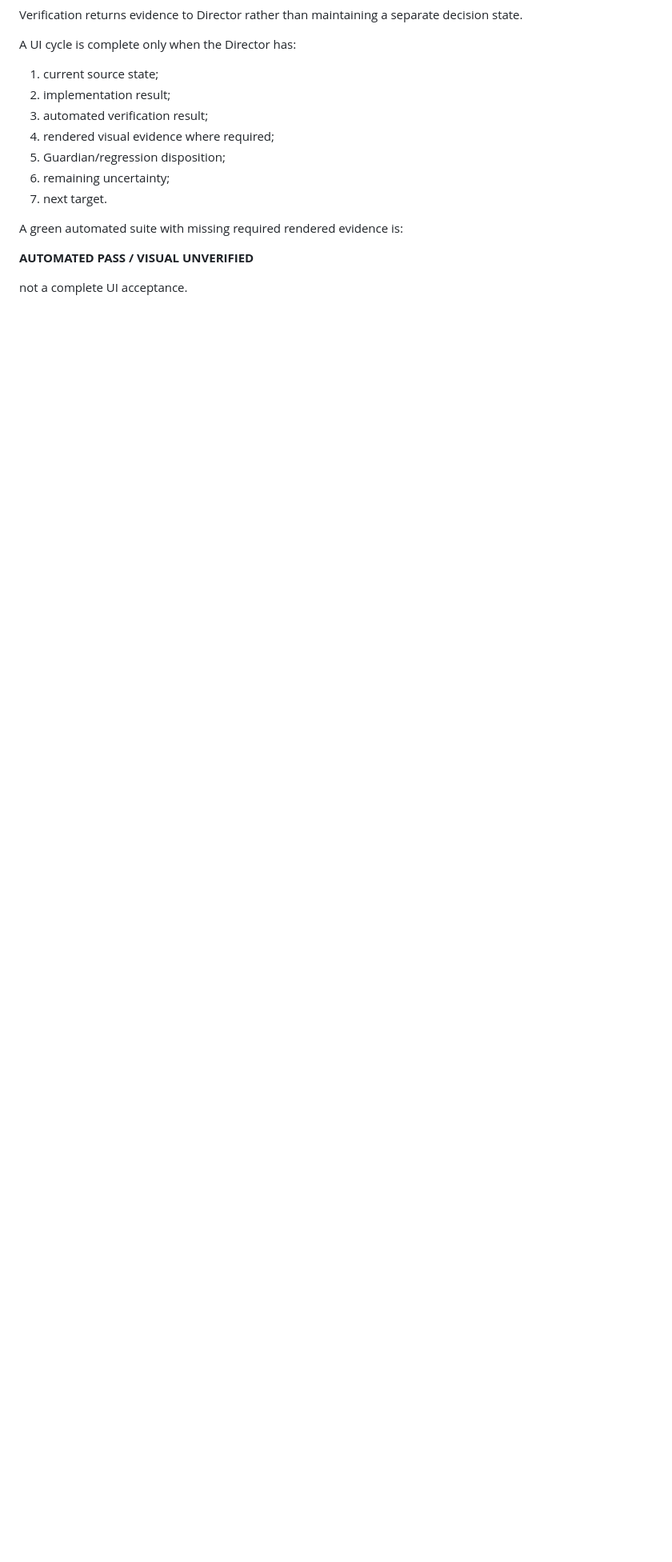
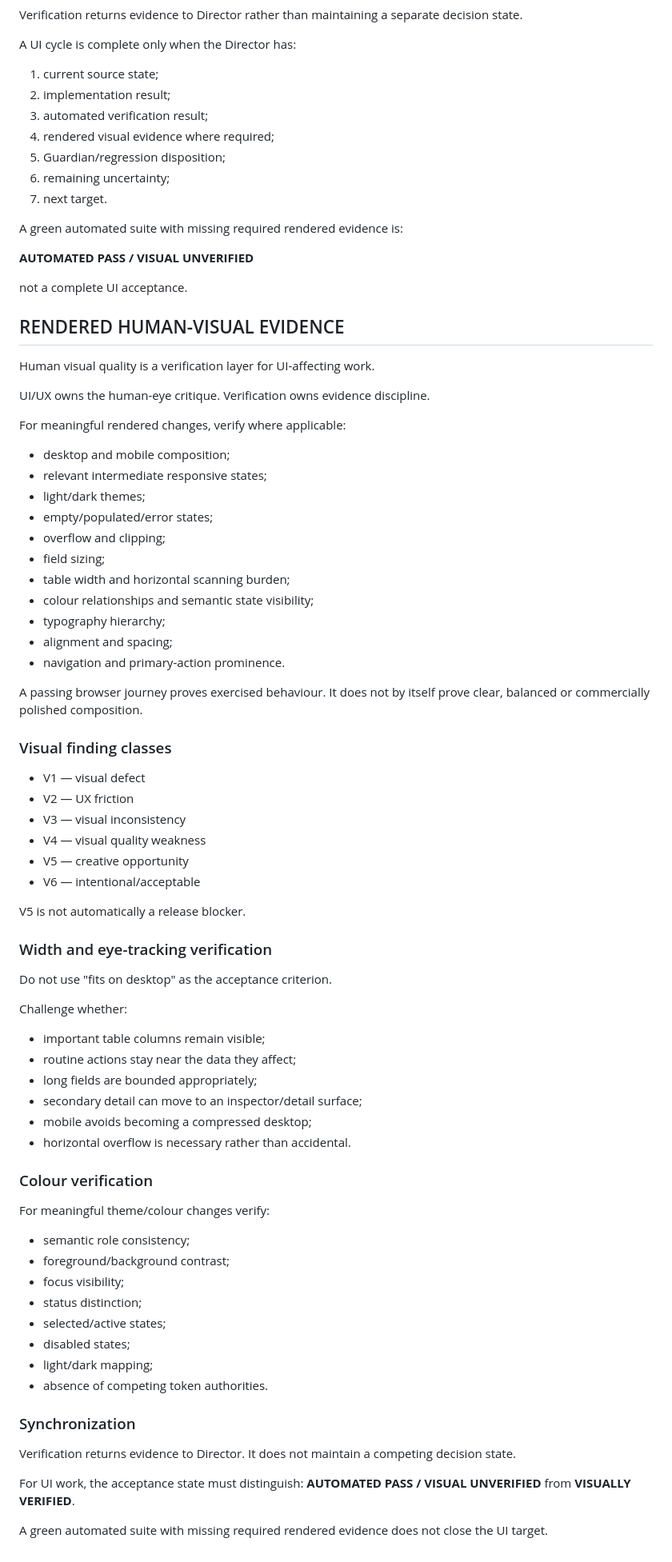
Before and after one commit to Leano-Jordan/ZazuEMP, a Markdown page: .ai/engineering/06_VERIFICATION_AND_QUALITY_ENGINE.md, the part around the change. Shown at 80% size. GitHub-like rendering; blank space fills up the shorter version.

Commit message:
refactor(engine): add rendered human visual verification layer

```diff
--- a/.ai/engineering/06_VERIFICATION_AND_QUALITY_ENGINE.md
+++ b/.ai/engineering/06_VERIFICATION_AND_QUALITY_ENGINE.md
@@ -293,3 +293,71 @@ A green automated suite with missing required rendered evidence is:
 **AUTOMATED PASS / VISUAL UNVERIFIED**
 
 not a complete UI acceptance.
+
+
+## RENDERED HUMAN-VISUAL EVIDENCE
+
+Human visual quality is a verification layer for UI-affecting work.
+
+UI/UX owns the human-eye critique. Verification owns evidence discipline.
+
+For meaningful rendered changes, verify where applicable:
+- desktop and mobile composition;
+- relevant intermediate responsive states;
+- light/dark themes;
+- empty/populated/error states;
+- overflow and clipping;
+- field sizing;
+- table width and horizontal scanning burden;
+- colour relationships and semantic state visibility;
+- typography hierarchy;
+- alignment and spacing;
+- navigation and primary-action prominence.
+
+A passing browser journey proves exercised behaviour. It does not by itself prove clear, balanced or commercially polished composition.
+
+### Visual finding classes
+
+- V1 — visual defect
+- V2 — UX friction
+- V3 — visual inconsistency
+- V4 — visual quality weakness
+- V5 — creative opportunity
+- V6 — intentional/acceptable
+
+V5 is not automatically a release blocker.
+
+### Width and eye-tracking verification
+
+Do not use "fits on desktop" as the acceptance criterion.
+
+Challenge whether:
+- important table columns remain visible;
+- routine actions stay near the data they affect;
+- long fields are bounded appropriately;
+- secondary detail can move to an inspector/detail surface;
+- mobile avoids becoming a compressed desktop;
+- horizontal overflow is necessary rather than accidental.
+
+### Colour verification
+
+For meaningful theme/colour changes verify:
+- semantic role consistency;
+- foreground/background contrast;
+- focus visibility;
+- status distinction;
+- selected/active states;
+- disabled states;
+- light/dark mapping;
+- absence of competing token authorities.
+
+### Synchronization
+
+Verification returns evidence to Director. It does not maintain a competing decision state.
+
+For UI work, the acceptance state must distinguish:
+**AUTOMATED PASS / VISUAL UNVERIFIED**
+from
+**VISUALLY VERIFIED**.
+
+A green automated suite with missing required rendered evidence does not close the UI target.
```
